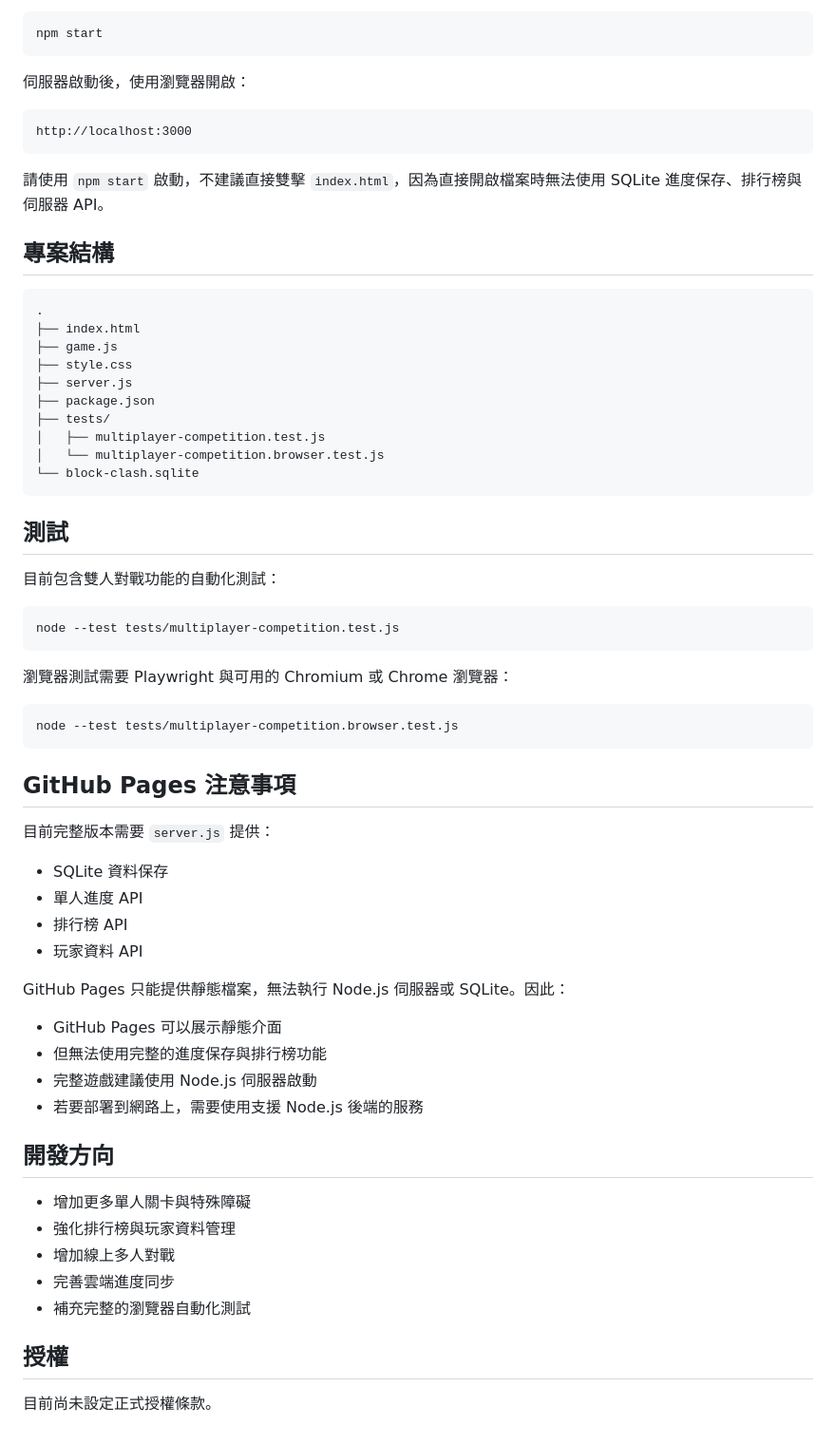
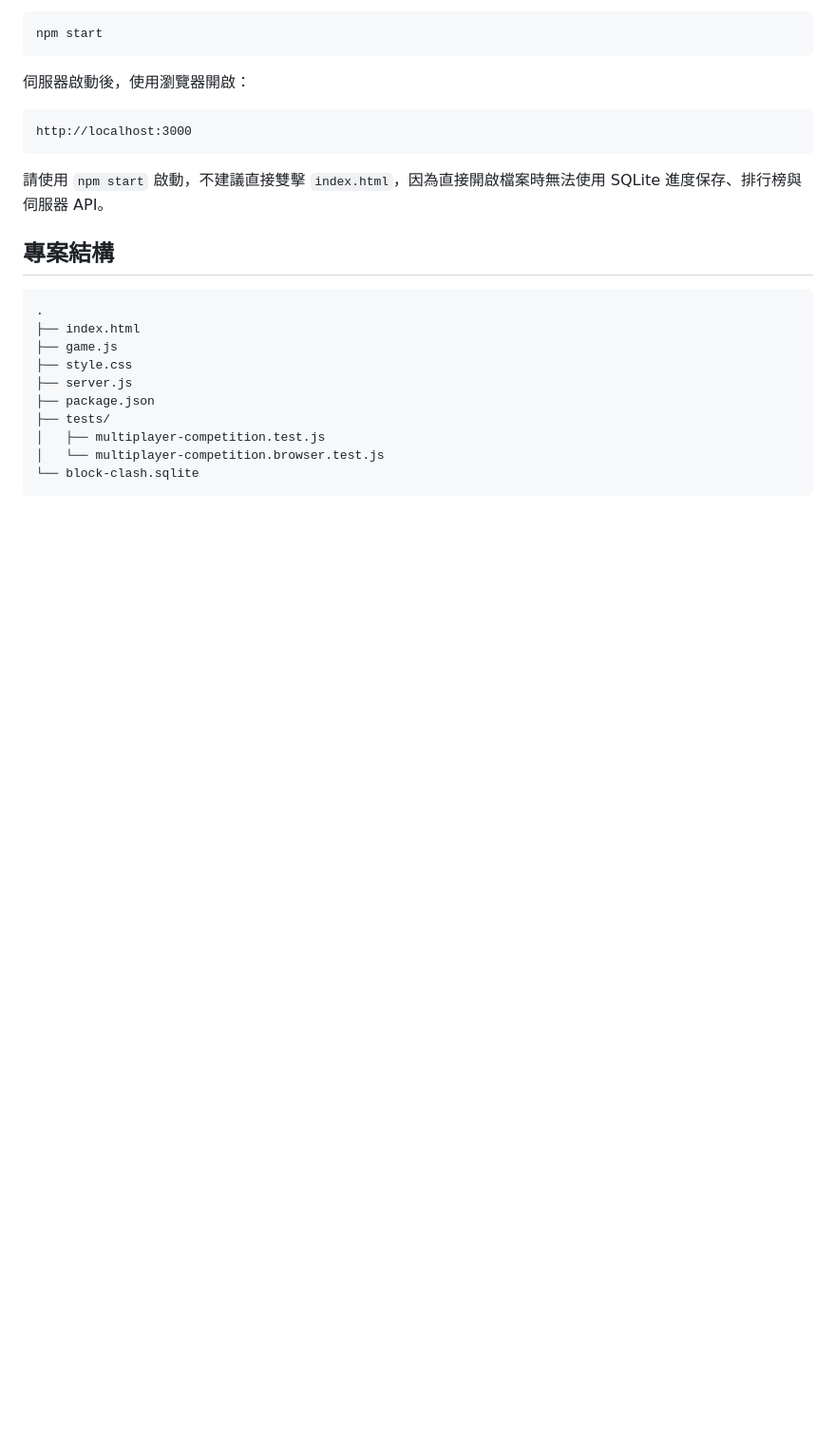
Before and after one commit to ZXC0428/BLOCK-CLASH, a Markdown page: README.md, the part around one of its changes. Shown at 95% size. GitHub-like rendering; blank space fills up the shorter version.

Commit message:
Update README by removing test and deployment sections
Removed testing instructions and GitHub Pages notes from README.

````diff
--- a/README.md
+++ b/README.md
@@ -141,45 +140,3 @@ http://localhost:3000
 │   └── multiplayer-competition.browser.test.js
 └── block-clash.sqlite
 ```
-
-## 測試
-
-目前包含雙人對戰功能的自動化測試：
-
-```bash
-node --test tests/multiplayer-competition.test.js
-```
-
-瀏覽器測試需要 Playwright 與可用的 Chromium 或 Chrome 瀏覽器：
-
-```bash
-node --test tests/multiplayer-competition.browser.test.js
-```
-
-## GitHub Pages 注意事項
-
-目前完整版本需要 `server.js` 提供：
-
-- SQLite 資料保存
-- 單人進度 API
-- 排行榜 API
-- 玩家資料 API
-
-GitHub Pages 只能提供靜態檔案，無法執行 Node.js 伺服器或 SQLite。因此：
-
-- GitHub Pages 可以展示靜態介面
-- 但無法使用完整的進度保存與排行榜功能
-- 完整遊戲建議使用 Node.js 伺服器啟動
-- 若要部署到網路上，需要使用支援 Node.js 後端的服務
-
-## 開發方向
-
-- 增加更多單人關卡與特殊障礙
-- 強化排行榜與玩家資料管理
-- 增加線上多人對戰
-- 完善雲端進度同步
-- 補充完整的瀏覽器自動化測試
-
-## 授權
-
-目前尚未設定正式授權條款。
````
Also changed, not shown: other parts of README.md (+0 -1 lines).
